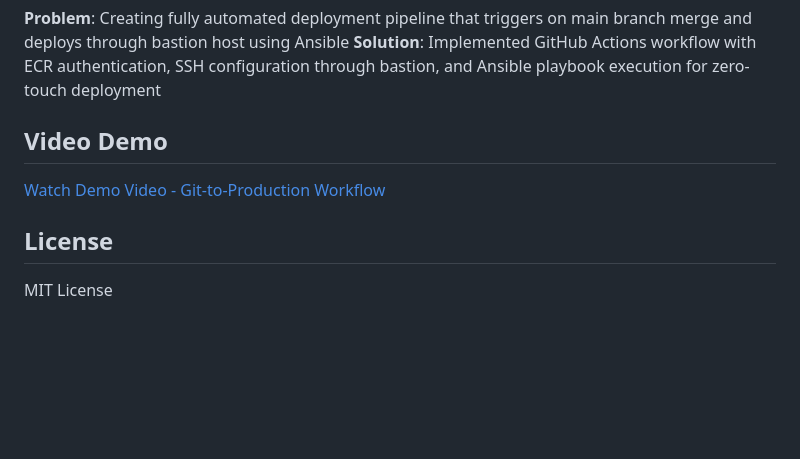
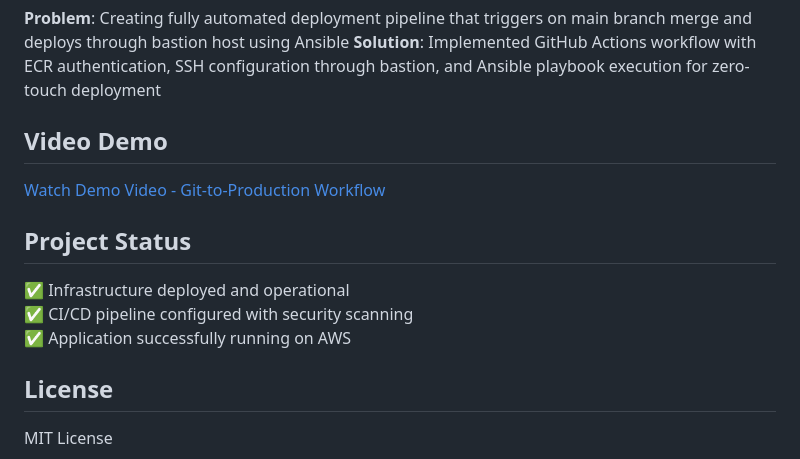
Before and after one commit to Ajang-Deng98/studyshare, a Markdown page: README.md, the part around the change. Drawn GitHub-style; blank space fills up the shorter version.

Commit message:
Add project status section to README

```diff
--- a/README.md
+++ b/README.md
@@ -157,5 +157,10 @@ terraform destroy
 ## Video Demo
 [Watch Demo Video - Git-to-Production Workflow]()
 
+## Project Status
+✅ Infrastructure deployed and operational
+✅ CI/CD pipeline configured with security scanning
+✅ Application successfully running on AWS
+
 ## License
 MIT License
```
